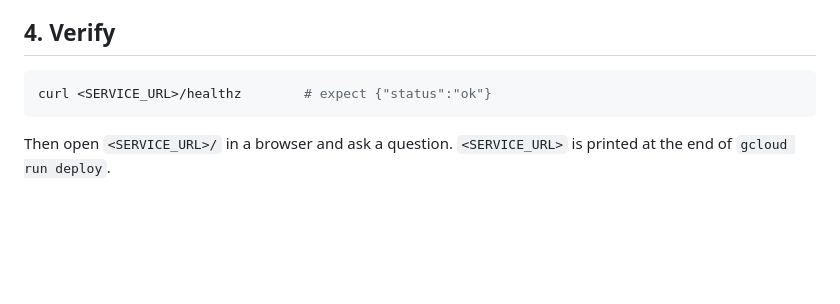
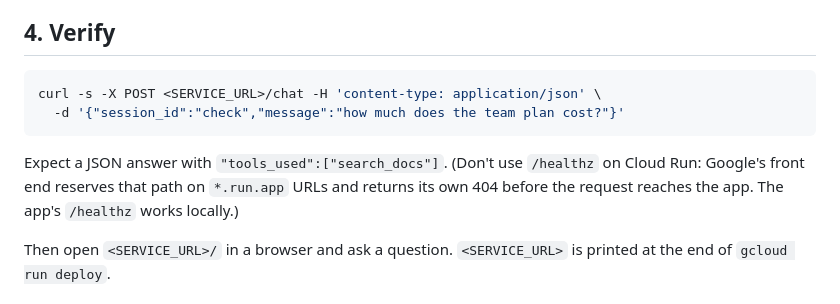
Before and after one commit to promptplumber/support-agent, a Markdown page: docs/DEPLOY.md, the part around the change. Drawn GitHub-style; blank space fills up the shorter version.

````diff
--- a/docs/DEPLOY.md
+++ b/docs/DEPLOY.md
@@ -78,8 +78,13 @@ torch and the embedding model.
 ## 4. Verify
 
 ```bash
-curl <SERVICE_URL>/healthz        # expect {"status":"ok"}
+curl -s -X POST <SERVICE_URL>/chat -H 'content-type: application/json' \
+  -d '{"session_id":"check","message":"how much does the team plan cost?"}'
 ```
+
+Expect a JSON answer with `"tools_used":["search_docs"]`. (Don't use `/healthz` on
+Cloud Run: Google's front end reserves that path on `*.run.app` URLs and returns its
+own 404 before the request reaches the app. The app's `/healthz` works locally.)
 
 Then open `<SERVICE_URL>/` in a browser and ask a question. `<SERVICE_URL>` is
 printed at the end of `gcloud run deploy`.
````
Also changed, not shown: README.md (+6 -6 lines).
